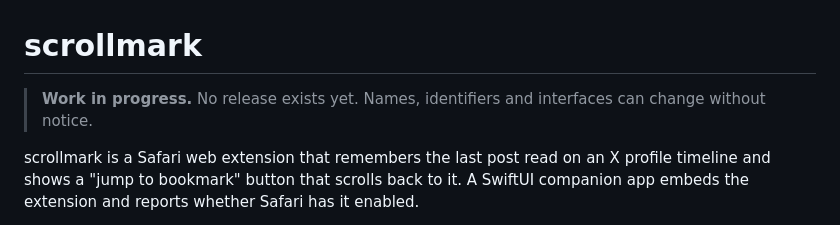
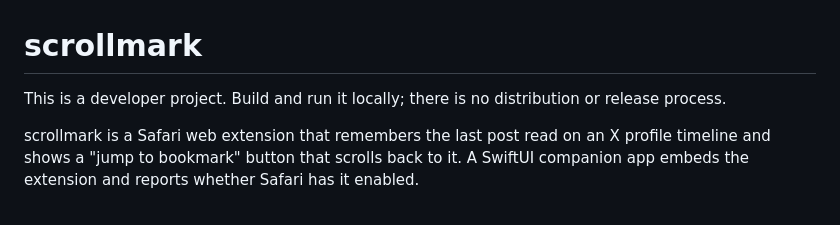
Before and after one commit to openbunny/scrollmark, a Markdown page: README.md, the part around the change. Drawn GitHub-style.

Commit message:
docs: Remove work in progress notice
Signed-off-by: Robot <bot@fiona.sm>

```diff
--- a/README.md
+++ b/README.md
@@ -1,7 +1,7 @@
 # scrollmark
 
-> **Work in progress.** No release exists yet. Names, identifiers and
-> interfaces can change without notice.
+This is a developer project. Build and run it locally; there is no distribution
+or release process.
 
 scrollmark is a Safari web extension that remembers the last post read on an X
 profile timeline and shows a "jump to bookmark" button that scrolls back to it.
```
